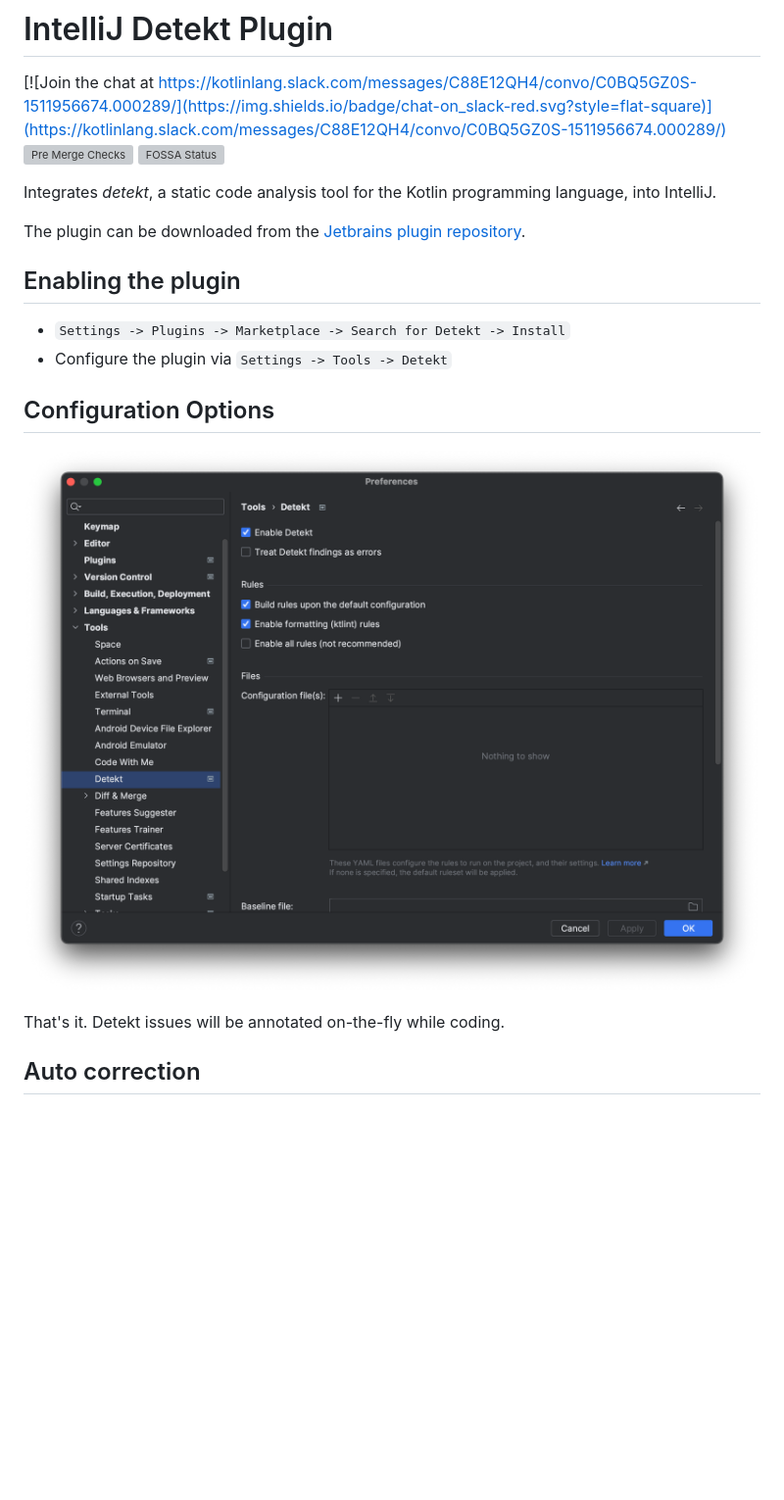
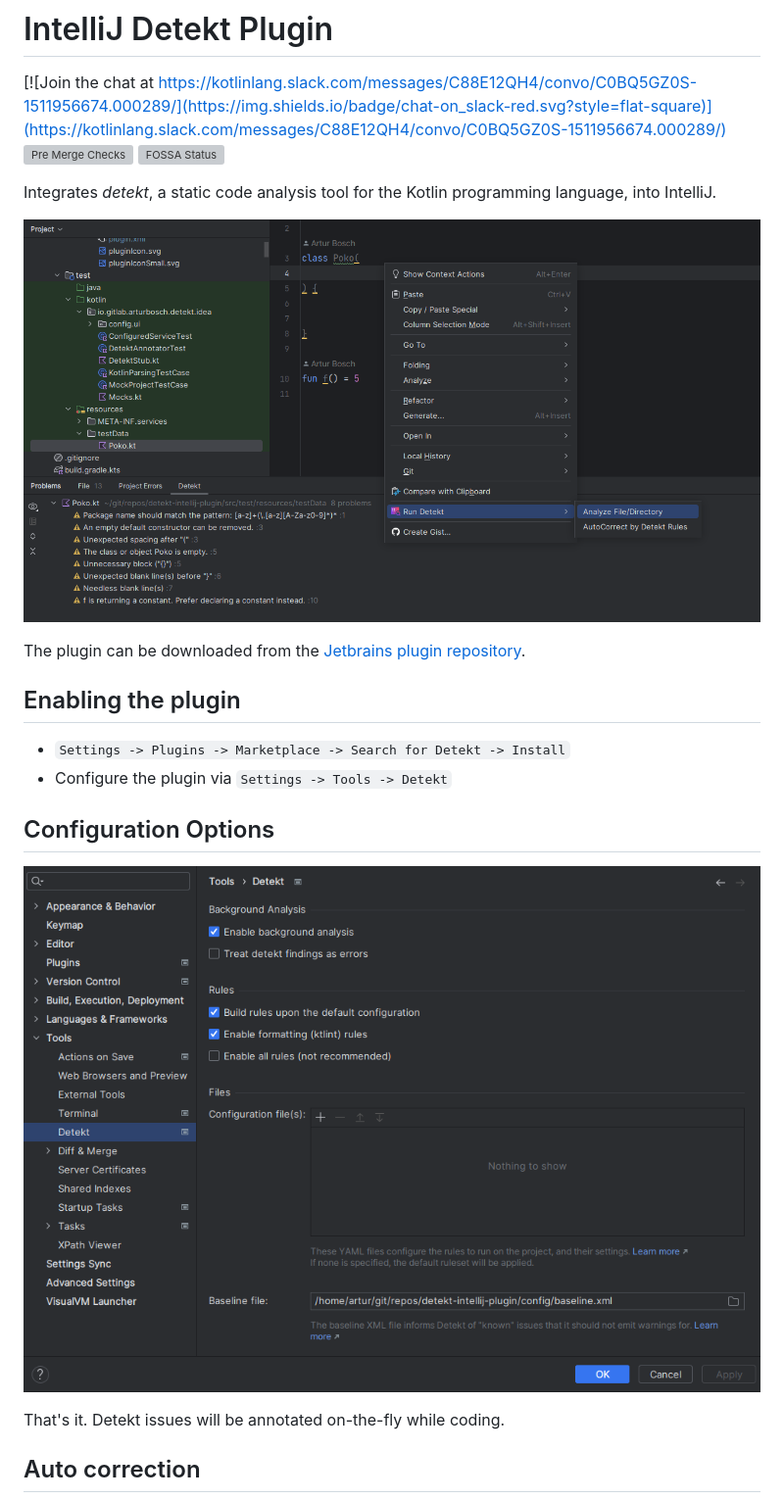
Before and after one commit to detekt/detekt-intellij-plugin, a Markdown page: README.md, the part around one of its changes. Shown at 98% size. GitHub-like rendering; pictures changed too: img/configuration.png (added), img/detekt.png; blank space fills up the shorter version; grey boxes are pictures that could not be loaded.

Commit message:
Update changelog and readme for 2.0.0 release

```diff
--- a/README.md
+++ b/README.md
@@ -6,5 +6,7 @@
 
 Integrates _detekt_, a static code analysis tool for the Kotlin programming language, into IntelliJ.
+
+![detekt in action](./img/detekt.png "detekt in action")
 
 The plugin can be downloaded from the [Jetbrains plugin repository](https://plugins.jetbrains.com/plugin/10761-detekt).
 
@@ -15,7 +17,7 @@ The plugin can be downloaded from the [Jetbrains plugin repository](https://plug
 
 ## Configuration Options
 
-![detekt in action](./img/detekt.png "detekt in action")
+![configuration](./img/configuration.png "configuration")
 
 That's it. Detekt issues will be annotated on-the-fly while coding.
 
```
Also changed, not shown: other parts of README.md (+1 -4 lines), changelog.md (+11 -0 lines), 3 other files.
